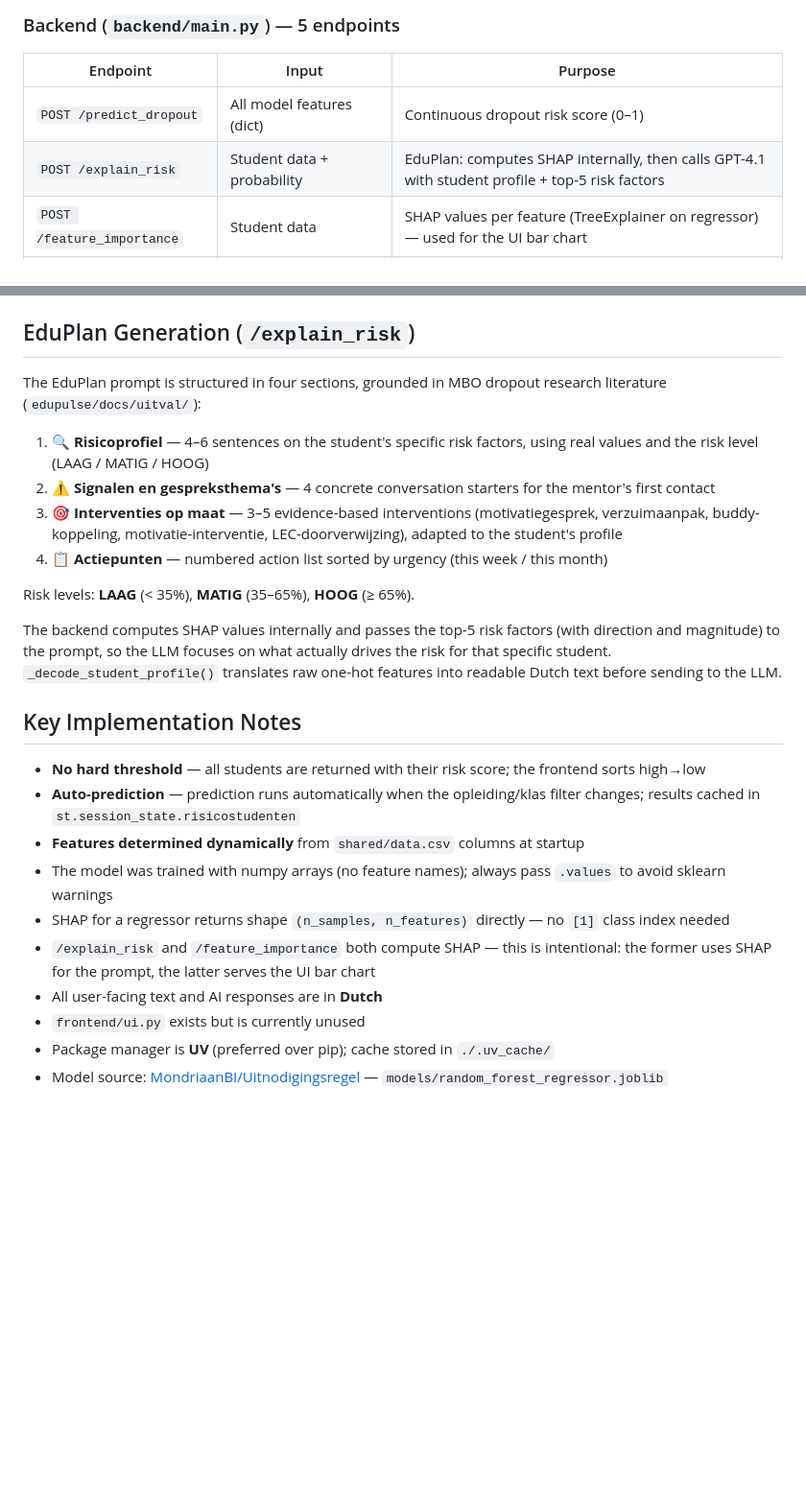
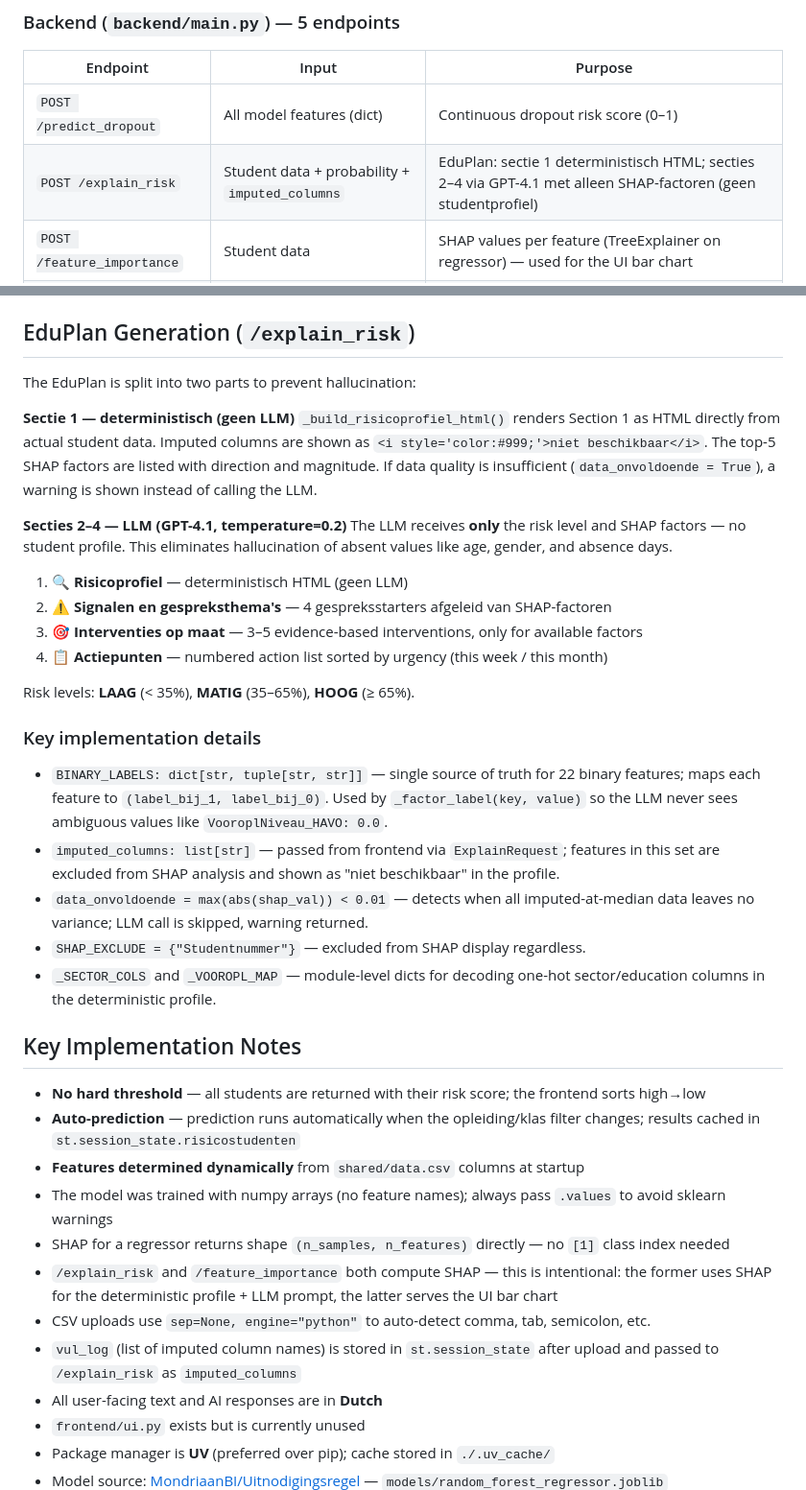
Before and after one commit to cedanl/Assistentie, a Markdown page: edupulse/CLAUDE.md, 2 parts joined by grey strips. Shown at 96% size. Drawn GitHub-style; blank space fills up the shorter version.

```diff
--- a/edupulse/CLAUDE.md
+++ b/edupulse/CLAUDE.md
@@ -57,7 +57,7 @@ Streamlit frontend (frontend/app.py)
 | Endpoint | Input | Purpose |
 |----------|-------|---------|
 | `POST /predict_dropout` | All model features (dict) | Continuous dropout risk score (0–1) |
-| `POST /explain_risk` | Student data + probability | EduPlan: computes SHAP internally, then calls GPT-4.1 with student profile + top-5 risk factors |
+| `POST /explain_risk` | Student data + probability + `imputed_columns` | EduPlan: sectie 1 deterministisch HTML; secties 2–4 via GPT-4.1 met alleen SHAP-factoren (geen studentprofiel) |
 | `POST /feature_importance` | Student data | SHAP values per feature (TreeExplainer on regressor) — used for the UI bar chart |
 | `POST /summarize` | CSV data string or question | Management summary or Q&A via OpenAI |
 | `POST /map_columns` | Uploaded + required column lists | LLM-based column name mapping for CSV uploads |
@@ -107,16 +107,28 @@ The model uses 27 features derived from `shared/data.csv` (all columns except `D
 
 ## EduPlan Generation (`/explain_risk`)
 
-The EduPlan prompt is structured in four sections, grounded in MBO dropout research literature (`edupulse/docs/uitval/`):
+The EduPlan is split into two parts to prevent hallucination:
 
-1. **🔍 Risicoprofiel** — 4–6 sentences on the student's specific risk factors, using real values and the risk level (LAAG / MATIG / HOOG)
-2. **⚠️ Signalen en gespreksthema's** — 4 concrete conversation starters for the mentor's first contact
-3. **🎯 Interventies op maat** — 3–5 evidence-based interventions (motivatiegesprek, verzuimaanpak, buddy-koppeling, motivatie-interventie, LEC-doorverwijzing), adapted to the student's profile
+**Sectie 1 — deterministisch (geen LLM)**
+`_build_risicoprofiel_html()` renders Section 1 as HTML directly from actual student data. Imputed columns are shown as `<i style='color:#999;'>niet beschikbaar</i>`. The top-5 SHAP factors are listed with direction and magnitude. If data quality is insufficient (`data_onvoldoende = True`), a warning is shown instead of calling the LLM.
+
+**Secties 2–4 — LLM (GPT-4.1, temperature=0.2)**
+The LLM receives **only** the risk level and SHAP factors — no student profile. This eliminates hallucination of absent values like age, gender, and absence days.
+
+1. **🔍 Risicoprofiel** — deterministisch HTML (geen LLM)
+2. **⚠️ Signalen en gespreksthema's** — 4 gespreksstarters afgeleid van SHAP-factoren
+3. **🎯 Interventies op maat** — 3–5 evidence-based interventions, only for available factors
 4. **📋 Actiepunten** — numbered action list sorted by urgency (this week / this month)
 
 Risk levels: **LAAG** (< 35%), **MATIG** (35–65%), **HOOG** (≥ 65%).
 
-The backend computes SHAP values internally and passes the top-5 risk factors (with direction and magnitude) to the prompt, so the LLM focuses on what actually drives the risk for that specific student. `_decode_student_profile()` translates raw one-hot features into readable Dutch text before sending to the LLM.
+### Key implementation details
+
+- `BINARY_LABELS: dict[str, tuple[str, str]]` — single source of truth for 22 binary features; maps each feature to `(label_bij_1, label_bij_0)`. Used by `_factor_label(key, value)` so the LLM never sees ambiguous values like `VooroplNiveau_HAVO: 0.0`.
+- `imputed_columns: list[str]` — passed from frontend via `ExplainRequest`; features in this set are excluded from SHAP analysis and shown as "niet beschikbaar" in the profile.
+- `data_onvoldoende = max(abs(shap_val)) < 0.01` — detects when all imputed-at-median data leaves no variance; LLM call is skipped, warning returned.
+- `SHAP_EXCLUDE = {"Studentnummer"}` — excluded from SHAP display regardless.
+- `_SECTOR_COLS` and `_VOOROPL_MAP` — module-level dicts for decoding one-hot sector/education columns in the deterministic profile.
 
 ## Key Implementation Notes
 
@@ -125,7 +137,9 @@ The backend computes SHAP values internally and passes the top-5 risk factors (w
 - **Features determined dynamically** from `shared/data.csv` columns at startup
 - The model was trained with numpy arrays (no feature names); always pass `.values` to avoid sklearn warnings
 - SHAP for a regressor returns shape `(n_samples, n_features)` directly — no `[1]` class index needed
-- `/explain_risk` and `/feature_importance` both compute SHAP — this is intentional: the former uses SHAP for the prompt, the latter serves the UI bar chart
+- `/explain_risk` and `/feature_importance` both compute SHAP — this is intentional: the former uses SHAP for the deterministic profile + LLM prompt, the latter serves the UI bar chart
+- CSV uploads use `sep=None, engine="python"` to auto-detect comma, tab, semicolon, etc.
+- `vul_log` (list of imputed column names) is stored in `st.session_state` after upload and passed to `/explain_risk` as `imputed_columns`
 - All user-facing text and AI responses are in **Dutch**
 - `frontend/ui.py` exists but is currently unused
 - Package manager is **UV** (preferred over pip); cache stored in `./.uv_cache/`
```
Also changed, not shown: edupulse/docs/architectuur.md (+24 -13 lines).
